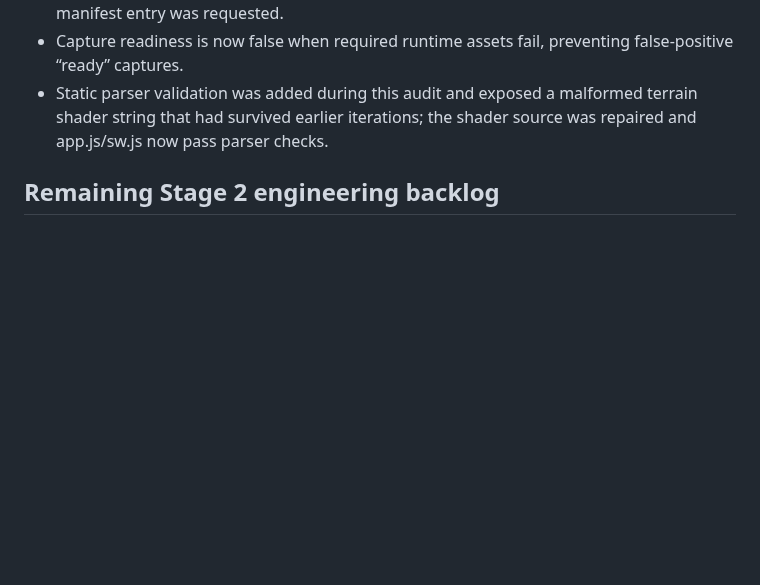
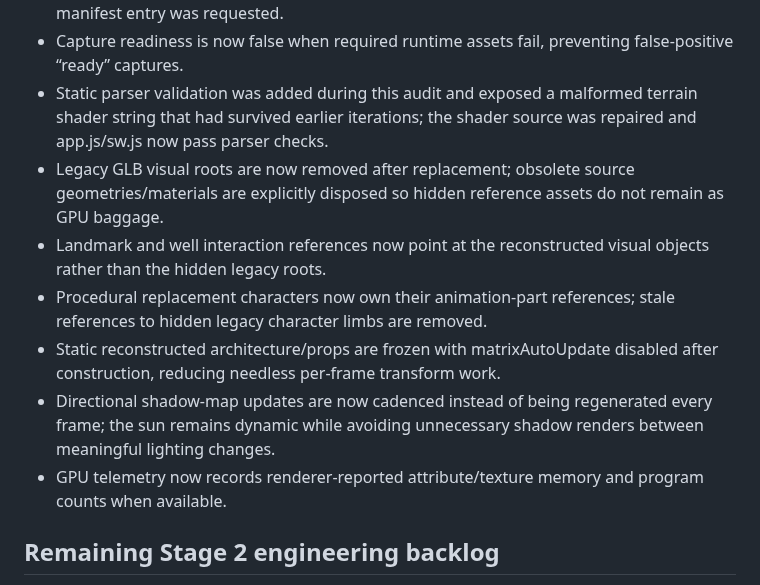
Before and after one commit to corgifighter/Nightfalltesting, a Markdown page: STAGE2_ENGINEERING.md, the part around the change. GitHub-like rendering; blank space fills up the shorter version.

Commit message:
Record final deep-pass runtime cleanup and visual stability hardening

```diff
--- a/STAGE2_ENGINEERING.md
+++ b/STAGE2_ENGINEERING.md
@@ -24,6 +24,12 @@ This document records the objective engineering work that should be completed be
 - Asset readiness now tracks actual loader pending state instead of assuming every manifest entry was requested.
 - Capture readiness is now false when required runtime assets fail, preventing false-positive “ready” captures.
 - Static parser validation was added during this audit and exposed a malformed terrain shader string that had survived earlier iterations; the shader source was repaired and app.js/sw.js now pass parser checks.
+- Legacy GLB visual roots are now removed after replacement; obsolete source geometries/materials are explicitly disposed so hidden reference assets do not remain as GPU baggage.
+- Landmark and well interaction references now point at the reconstructed visual objects rather than the hidden legacy roots.
+- Procedural replacement characters now own their animation-part references; stale references to hidden legacy character limbs are removed.
+- Static reconstructed architecture/props are frozen with matrixAutoUpdate disabled after construction, reducing needless per-frame transform work.
+- Directional shadow-map updates are now cadenced instead of being regenerated every frame; the sun remains dynamic while avoiding unnecessary shadow renders between meaningful lighting changes.
+- GPU telemetry now records renderer-reported attribute/texture memory and program counts when available.
 
 ## Remaining Stage 2 engineering backlog
 
```
